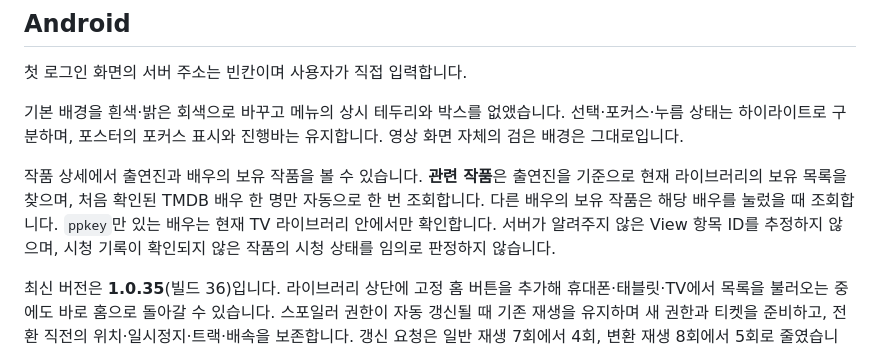
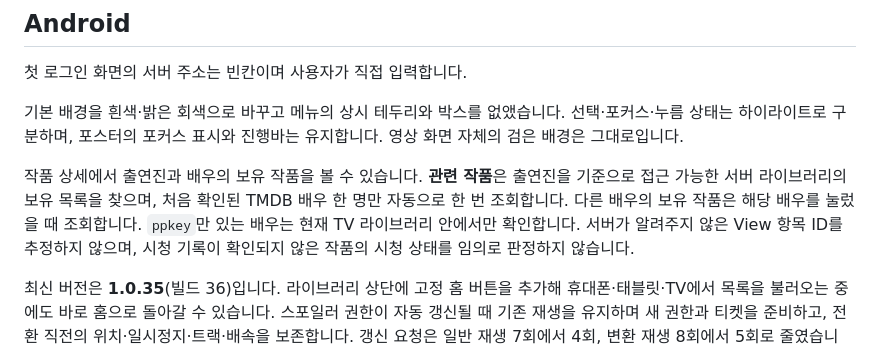
Before and after one commit to bluemirr8520-lgtm/shyniflex, a Markdown page: README.md, the part around the change. Rendered like a GitHub page.

Commit message:
Clarify actor works span authorized server libraries

```diff
--- a/README.md
+++ b/README.md
@@ -14,7 +14,7 @@ webOS판은 앱 ID `io.mirr.shyniflex.webos`로 Android판과 같은 Shyni 로
 
 기본 배경을 흰색·밝은 회색으로 바꾸고 메뉴의 상시 테두리와 박스를 없앴습니다. 선택·포커스·누름 상태는 하이라이트로 구분하며, 포스터의 포커스 표시와 진행바는 유지합니다. 영상 화면 자체의 검은 배경은 그대로입니다.
 
-작품 상세에서 출연진과 배우의 보유 작품을 볼 수 있습니다. **관련 작품**은 출연진을 기준으로 현재 라이브러리의 보유 목록을 찾으며, 처음 확인된 TMDB 배우 한 명만 자동으로 한 번 조회합니다. 다른 배우의 보유 작품은 해당 배우를 눌렀을 때 조회합니다. `ppkey`만 있는 배우는 현재 TV 라이브러리 안에서만 확인합니다. 서버가 알려주지 않은 View 항목 ID를 추정하지 않으며, 시청 기록이 확인되지 않은 작품의 시청 상태를 임의로 판정하지 않습니다.
+작품 상세에서 출연진과 배우의 보유 작품을 볼 수 있습니다. **관련 작품**은 출연진을 기준으로 접근 가능한 서버 라이브러리의 보유 목록을 찾으며, 처음 확인된 TMDB 배우 한 명만 자동으로 한 번 조회합니다. 다른 배우의 보유 작품은 해당 배우를 눌렀을 때 조회합니다. `ppkey`만 있는 배우는 현재 TV 라이브러리 안에서만 확인합니다. 서버가 알려주지 않은 View 항목 ID를 추정하지 않으며, 시청 기록이 확인되지 않은 작품의 시청 상태를 임의로 판정하지 않습니다.
 
 최신 버전은 **1.0.35**(빌드 36)입니다. 라이브러리 상단에 고정 홈 버튼을 추가해 휴대폰·태블릿·TV에서 목록을 불러오는 중에도 바로 홈으로 돌아갈 수 있습니다. 스포일러 권한이 자동 갱신될 때 기존 재생을 유지하며 새 권한과 티켓을 준비하고, 전환 직전의 위치·일시정지·트랙·배속을 보존합니다. 갱신 요청은 일반 재생 7회에서 4회, 변환 재생 8회에서 5회로 줄였습니다. E-AC-3 음성이 포함된 영상의 데이터 절약 변환은 서버가 새로 승인한 AAC 변환 문맥을 사용합니다. 전체 길이를 보존하는 완료 판정과 실제 종료 시 기존 라이브러리·회차 화면으로 돌아가는 동작을 유지합니다.
 
```
